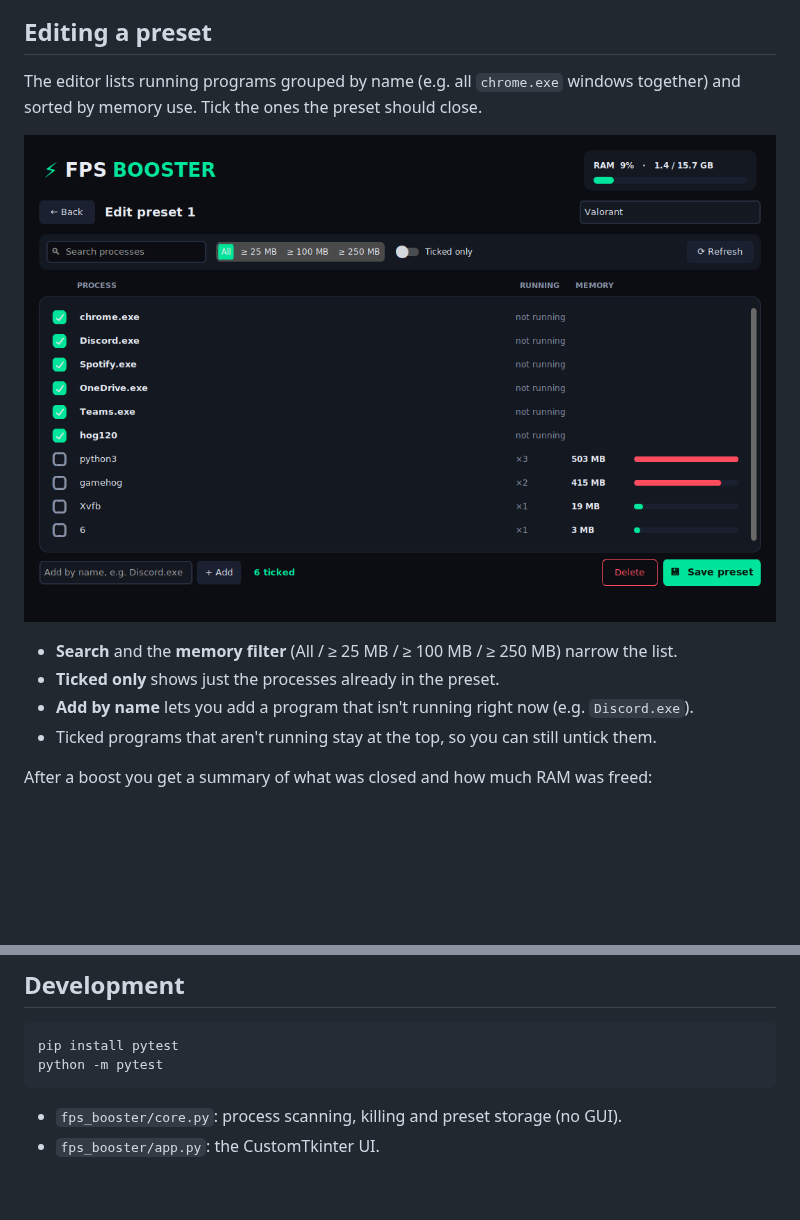
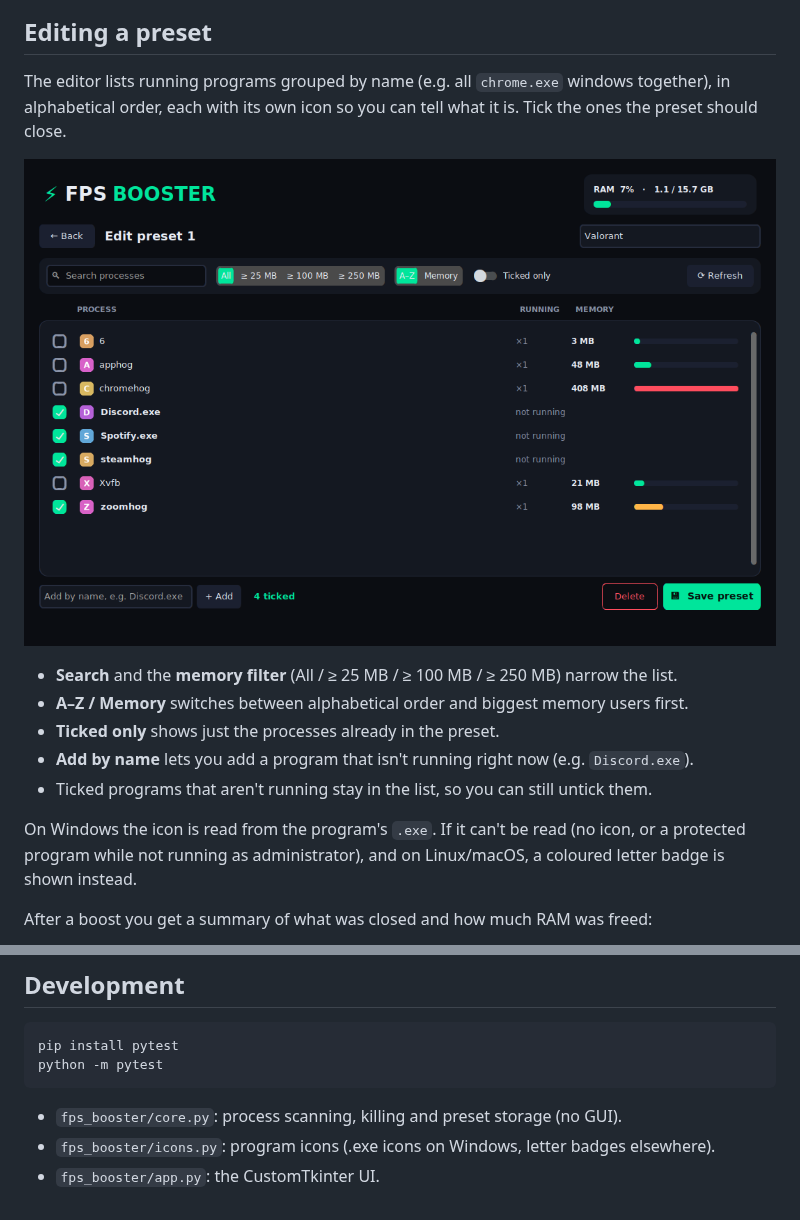
Before and after one commit to Voidwarex/FPS_Booster, a Markdown page: README.md, 2 parts joined by grey strips. Drawn GitHub-style; pictures changed too: docs/editor.png; blank space fills up the shorter version.

````diff
--- a/README.md
+++ b/README.md
@@ -13,15 +13,20 @@ open the app:
 ## Editing a preset
 
 The editor lists running programs grouped by name (e.g. all `chrome.exe`
-windows together) and sorted by memory use. Tick the ones the preset should
-close.
+windows together), in alphabetical order, each with its own icon so you can
+tell what it is. Tick the ones the preset should close.
 
 ![Preset editor](docs/editor.png)
 
 - **Search** and the **memory filter** (All / ≥ 25 MB / ≥ 100 MB / ≥ 250 MB) narrow the list.
+- **A–Z / Memory** switches between alphabetical order and biggest memory users first.
 - **Ticked only** shows just the processes already in the preset.
 - **Add by name** lets you add a program that isn't running right now (e.g. `Discord.exe`).
-- Ticked programs that aren't running stay at the top, so you can still untick them.
+- Ticked programs that aren't running stay in the list, so you can still untick them.
+
+On Windows the icon is read from the program's `.exe`. If it can't be read
+(no icon, or a protected program while not running as administrator), and on
+Linux/macOS, a coloured letter badge is shown instead.
 
 After a boost you get a summary of what was closed and how much RAM was freed:
 
@@ -63,4 +68,5 @@ python -m pytest
 ```
 
 - `fps_booster/core.py`: process scanning, killing and preset storage (no GUI).
+- `fps_booster/icons.py`: program icons (.exe icons on Windows, letter badges elsewhere).
 - `fps_booster/app.py`: the CustomTkinter UI.
````
Also changed, not shown: 5 other files.
